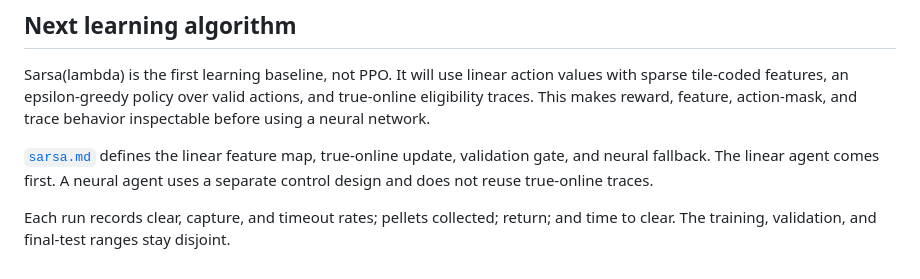
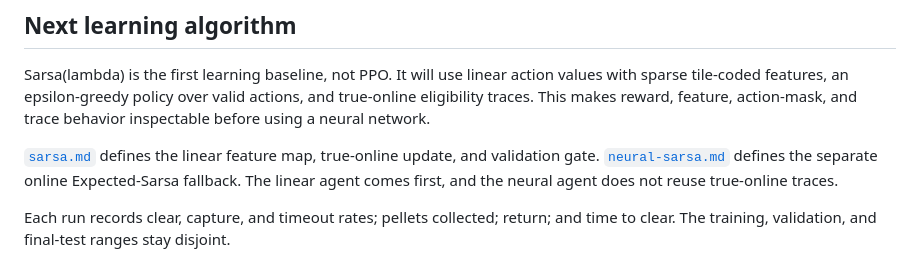
Before and after one commit to killvung/reinforcement-learning-orbit-chaser, a Markdown page: rl/README.md, the part around the change. Rendered like a GitHub page.

Commit message:
docs: restore neural Sarsa fallback design

```diff
--- a/rl/README.md
+++ b/rl/README.md
@@ -96,9 +96,10 @@ valid actions, and true-online eligibility traces. This makes reward,
 feature, action-mask, and trace behavior inspectable before using a neural
 network.
 
-[`sarsa.md`](sarsa.md) defines the linear feature map, true-online update,
-validation gate, and neural fallback. The linear agent comes first. A neural
-agent uses a separate control design and does not reuse true-online traces.
+[`sarsa.md`](sarsa.md) defines the linear feature map, true-online update, and
+validation gate. [`neural-sarsa.md`](neural-sarsa.md) defines the separate
+online Expected-Sarsa fallback. The linear agent comes first, and the neural
+agent does not reuse true-online traces.
 
 Each run records clear, capture, and timeout rates; pellets collected; return;
 and time to clear. The training, validation, and final-test ranges stay
```
Also changed, not shown: rl/neural-sarsa.md (added, +117 -0 lines), rl/sarsa.md (+3 -12 lines).
